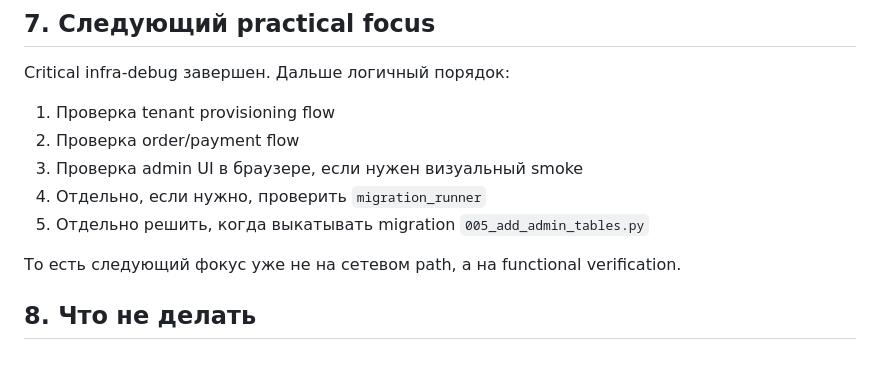
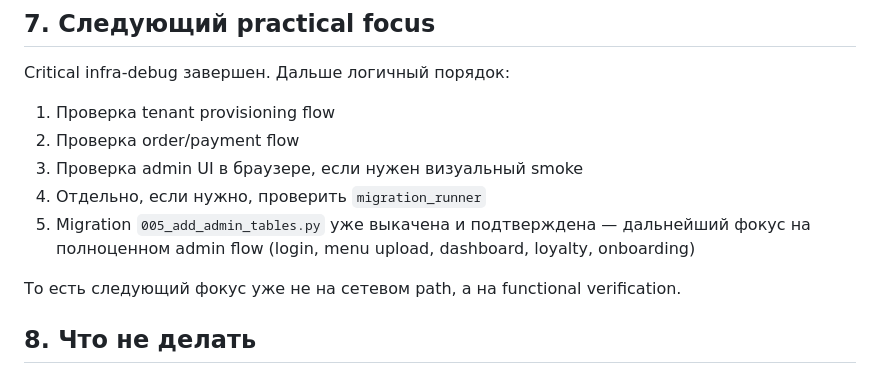
Before and after one commit to timoshinoleg-eng/restobot, a Markdown page: HANDOFF.md, the part around the change. Drawn GitHub-style.

Commit message:
docs(HANDOFF): update section 7 — migration 005 is deployed, focus shifts to admin flow

```diff
--- a/HANDOFF.md
+++ b/HANDOFF.md
@@ -283,7 +283,7 @@ Critical infra-debug завершен. Дальше логичный поряд
 2. Проверка order/payment flow
 3. Проверка admin UI в браузере, если нужен визуальный smoke
 4. Отдельно, если нужно, проверить `migration_runner`
-5. Отдельно решить, когда выкатывать migration `005_add_admin_tables.py`
+5. Migration `005_add_admin_tables.py` уже выкачена и подтверждена — дальнейший фокус на полноценном admin flow (login, menu upload, dashboard, loyalty, onboarding)
 
 То есть следующий фокус уже не на сетевом path, а на functional verification.
 
```
